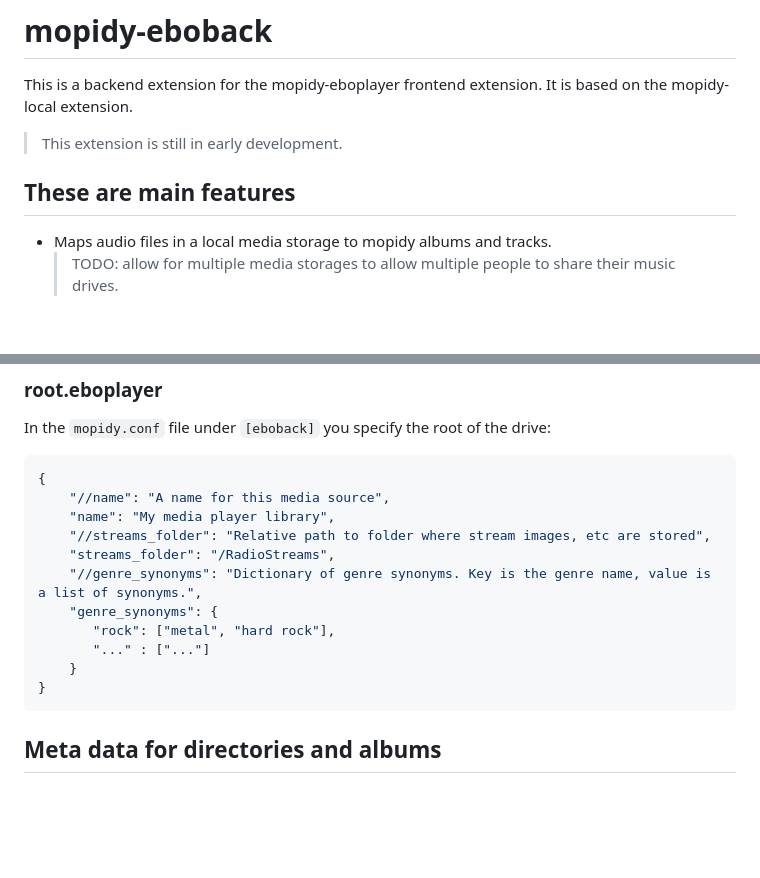
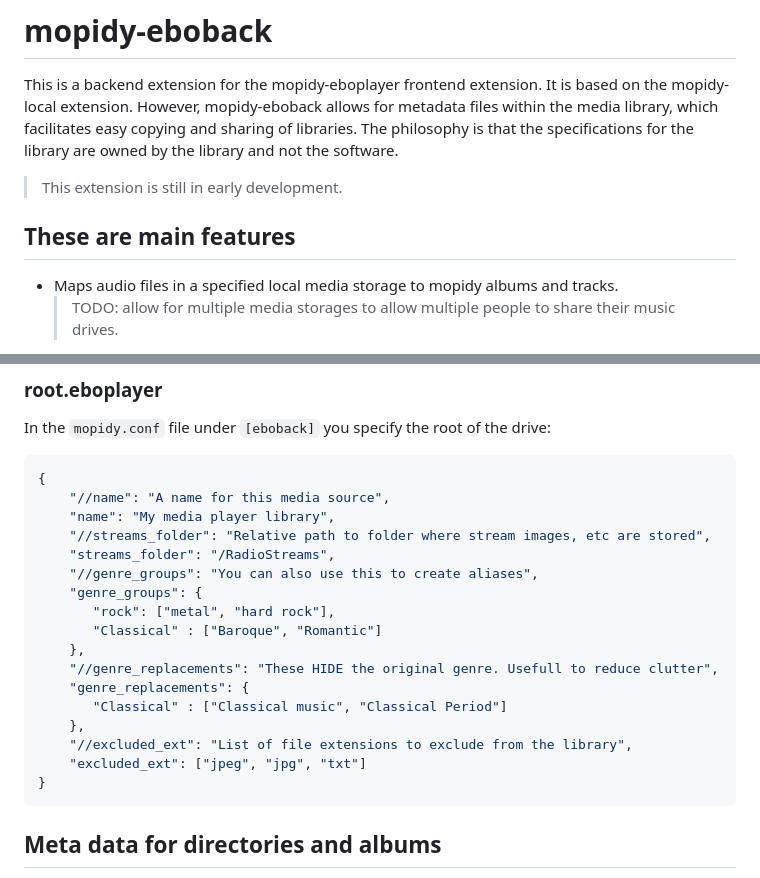
Before and after one commit to ErikBongers/mopidy_eboback, a Markdown page: README.md, 2 parts joined by grey strips. Drawn GitHub-style; blank space fills up the shorter version.

````diff
--- a/README.md
+++ b/README.md
@@ -2,12 +2,14 @@
 
 This is a backend extension for the mopidy-eboplayer frontend extension.
 It is based on the mopidy-local extension.
+However, mopidy-eboback allows for metadata files within the media library, which facilitates easy copying and sharing of libraries.
+The philosophy is that the specifications for the library are owned by the library and not the software.
 
 > This extension is still in early development.
 
 ## These are main features
 
-* Maps audio files in a local media storage to mopidy albums and tracks.
+* Maps audio files in a specified local media storage to mopidy albums and tracks.
     > TODO: allow for multiple media storages to allow multiple people to share their music drives.
 * Extracts images from the audio files, if present.
 * Extracts images from the local media storage.
@@ -43,11 +45,17 @@ In the `mopidy.conf` file under `[eboback]` you specify the root of the drive:
 	"name": "My media player library",
 	"//streams_folder": "Relative path to folder where stream images, etc are stored",
 	"streams_folder": "/RadioStreams",
-    "//genre_synonyms": "Dictionary of genre synonyms. Key is the genre name, value is a list of synonyms.",
-    "genre_synonyms": {
+    "//genre_groups": "You can also use this to create aliases",
+    "genre_groups": {
        "rock": ["metal", "hard rock"],
-       "..." : ["..."]
-    }
+       "Classical" : ["Baroque", "Romantic"]
+    },
+    "//genre_replacements": "These HIDE the original genre. Usefull to reduce clutter",
+    "genre_replacements": {
+       "Classical" : ["Classical music", "Classical Period"]
+    },
+    "//excluded_ext": "List of file extensions to exclude from the library",
+    "excluded_ext": ["jpeg", "jpg", "txt"]
 }
 ```
 
````
